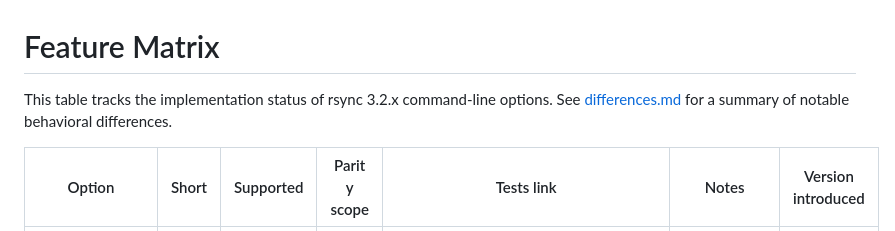
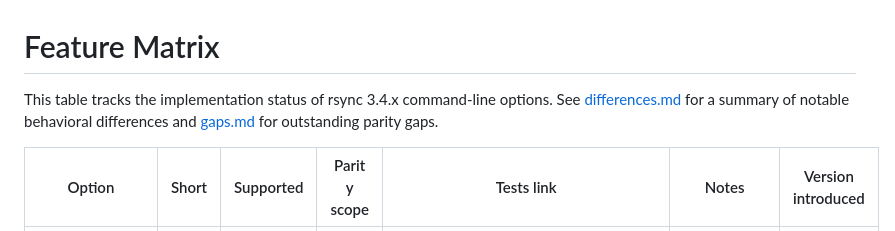
Before and after one commit to oferchen/oc-rsync, a Markdown page: docs/feature_matrix.md, the part around the change. Drawn GitHub-style.

```diff
--- a/docs/feature_matrix.md
+++ b/docs/feature_matrix.md
@@ -1,7 +1,8 @@
 # Feature Matrix
 
-This table tracks the implementation status of rsync 3.2.x command-line options.
-See [differences.md](differences.md) for a summary of notable behavioral differences.
+This table tracks the implementation status of rsync 3.4.x command-line options.
+See [differences.md](differences.md) for a summary of notable behavioral differences and [gaps.md](gaps.md) for
+outstanding parity gaps.
 
 | Option | Short | Supported | Parity scope | Tests link | Notes | Version introduced |
 | --- | --- | --- | --- | --- | --- | --- |
```
Also changed, not shown: docs/differences.md (+3 -2 lines), docs/gaps.md (+1 -1 lines).
